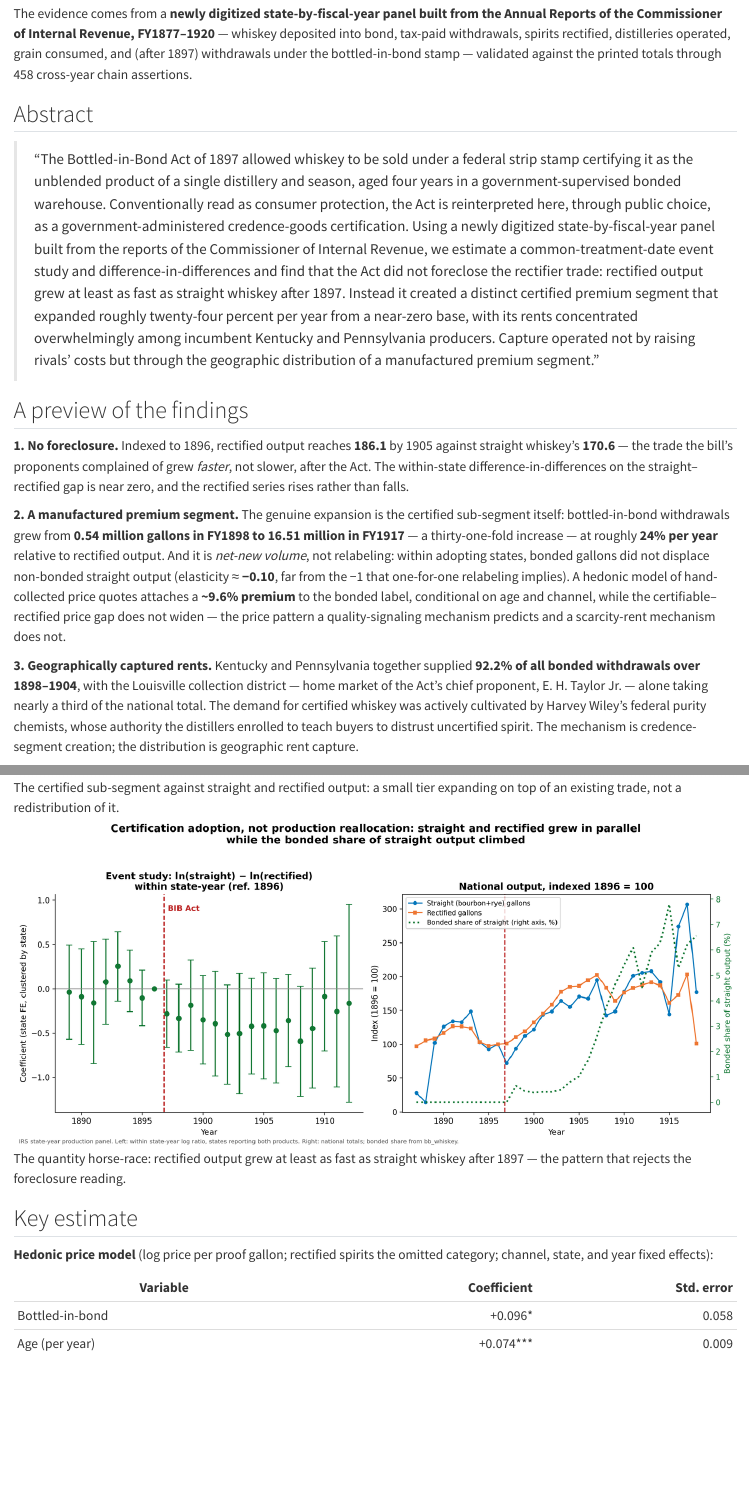
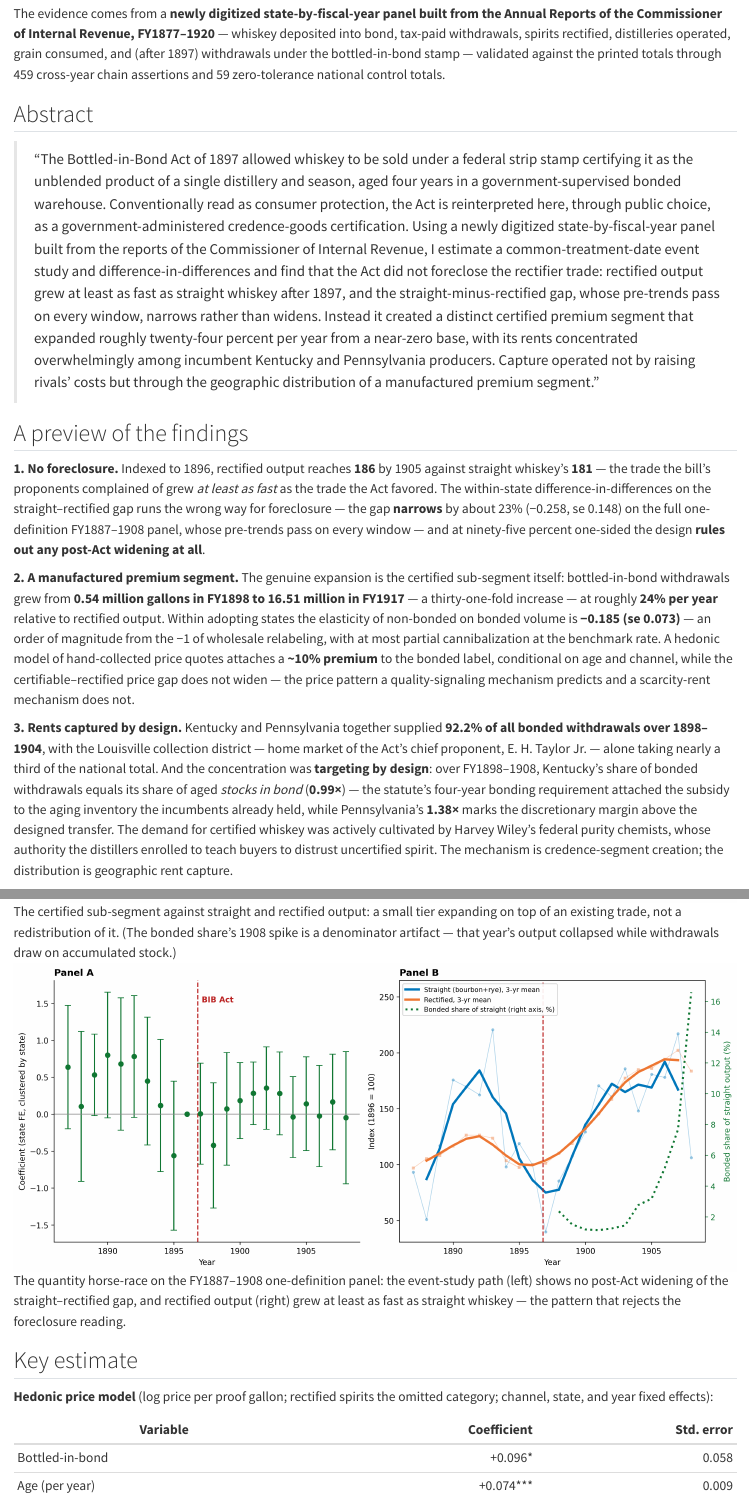
Before and after one commit to jacob-smith-r/jacob-smith-r.github.io, a Quarto document (papers/bottled-in-bond.qmd): the page in a window 1100 px wide, from 560 px down, and a second part further down, joined at a grey line. Rendered offline with R 4.5, knitr and Pandoc in place of Quarto, with nearby package versions.

Commit message:
Bottled-in-Bond page: canonical panel numbers + targeting-by-design result
Update to the 2026-08-03 canonical estimates: indexes 181/186, DD -0.258 (0.148)
with one-sided bound excluding any widening, elasticity -0.185, ~10% hedonic
premium, 459 chain assertions. New headline result added: KY bonded share = its
stocks-in-bond share (0.99x; PA 1.38x discretionary margin) - targeting by
design. Figures regenerated from the canonical panel. Rendered with quarto 1.9.38.

Co-Authored-By: Claude Fable 5 <noreply@anthropic.com>
Claude-Session: https://claude.ai/code/session_01VaMgetq4t1Tbt15d4xNP1e

```diff
--- a/papers/bottled-in-bond.qmd
+++ b/papers/bottled-in-bond.qmd
@@ -3,7 +3,7 @@ title: "Distillers and Chemists: Strategic Capture of the Bottled-in-Bond Act of
 subtitle: "Capture without foreclosure: how a consumer-protection law manufactured a premium segment and handed the rents to incumbents"
 description: "A public-choice reinterpretation of America's first quality-certification law. Using a newly digitized state-by-fiscal-year panel (FY1877–1920) built from the Commissioner of Internal Revenue's annual reports, the paper shows the Act did not foreclose the rival rectifier trade — instead it manufactured a certified premium segment that grew ~24% per year, with 92% of the rents flowing to incumbent Kentucky and Pennsylvania distillers."
 categories: [Regulation, Public Choice, Economic History, Working Paper]
-date-modified: 2026-07-02
+date-modified: 2026-08-03
 image: /images/papers/bib_withdrawals.png
 image-alt: "Growth and geographic concentration of bottled-in-bond whiskey withdrawals, 1898–1920"
 ---
@@ -16,19 +16,19 @@ The Bottled-in-Bond Act of 1897 is usually remembered as one of America's first
 
 The reframing yields a sharp, testable distinction. If the Act worked by **raising rivals' costs**, certified output should have grown at the expense of the rectifiers (blenders of cheaper neutral spirit) and a scarcity rent should have opened in relative prices. If it worked by **certifying quality**, a new premium tier should have grown from a near-zero base *without* the rectifying trade falling. The two mechanisms make opposite predictions — and the data can tell them apart.
 
-The evidence comes from a **newly digitized state-by-fiscal-year panel built from the Annual Reports of the Commissioner of Internal Revenue, FY1877–1920** — whiskey deposited into bond, tax-paid withdrawals, spirits rectified, distilleries operated, grain consumed, and (after 1897) withdrawals under the bottled-in-bond stamp — validated against the printed totals through 458 cross-year chain assertions.
+The evidence comes from a **newly digitized state-by-fiscal-year panel built from the Annual Reports of the Commissioner of Internal Revenue, FY1877–1920** — whiskey deposited into bond, tax-paid withdrawals, spirits rectified, distilleries operated, grain consumed, and (after 1897) withdrawals under the bottled-in-bond stamp — validated against the printed totals through 459 cross-year chain assertions and 59 zero-tolerance national control totals.
 
 ## Abstract
 
-> "The Bottled-in-Bond Act of 1897 allowed whiskey to be sold under a federal strip stamp certifying it as the unblended product of a single distillery and season, aged four years in a government-supervised bonded warehouse. Conventionally read as consumer protection, the Act is reinterpreted here, through public choice, as a government-administered credence-goods certification. Using a newly digitized state-by-fiscal-year panel built from the reports of the Commissioner of Internal Revenue, we estimate a common-treatment-date event study and difference-in-differences and find that the Act did not foreclose the rectifier trade: rectified output grew at least as fast as straight whiskey after 1897. Instead it created a distinct certified premium segment that expanded roughly twenty-four percent per year from a near-zero base, with its rents concentrated overwhelmingly among incumbent Kentucky and Pennsylvania producers. Capture operated not by raising rivals' costs but through the geographic distribution of a manufactured premium segment."
+> "The Bottled-in-Bond Act of 1897 allowed whiskey to be sold under a federal strip stamp certifying it as the unblended product of a single distillery and season, aged four years in a government-supervised bonded warehouse. Conventionally read as consumer protection, the Act is reinterpreted here, through public choice, as a government-administered credence-goods certification. Using a newly digitized state-by-fiscal-year panel built from the reports of the Commissioner of Internal Revenue, I estimate a common-treatment-date event study and difference-in-differences and find that the Act did not foreclose the rectifier trade: rectified output grew at least as fast as straight whiskey after 1897, and the straight-minus-rectified gap, whose pre-trends pass on every window, narrows rather than widens. Instead it created a distinct certified premium segment that expanded roughly twenty-four percent per year from a near-zero base, with its rents concentrated overwhelmingly among incumbent Kentucky and Pennsylvania producers. Capture operated not by raising rivals' costs but through the geographic distribution of a manufactured premium segment."
 
 ## A preview of the findings
 
-**1. No foreclosure.** Indexed to 1896, rectified output reaches **186.1** by 1905 against straight whiskey's **170.6** — the trade the bill's proponents complained of grew *faster*, not slower, after the Act. The within-state difference-in-differences on the straight–rectified gap is near zero, and the rectified series rises rather than falls.
+**1. No foreclosure.** Indexed to 1896, rectified output reaches **186** by 1905 against straight whiskey's **181** — the trade the bill's proponents complained of grew *at least as fast* as the trade the Act favored. The within-state difference-in-differences on the straight–rectified gap runs the wrong way for foreclosure — the gap **narrows** by about 23% (−0.258, se 0.148) on the full one-definition FY1887–1908 panel, whose pre-trends pass on every window — and at ninety-five percent one-sided the design **rules out any post-Act widening at all**.
 
-**2. A manufactured premium segment.** The genuine expansion is the certified sub-segment itself: bottled-in-bond withdrawals grew from **0.54 million gallons in FY1898 to 16.51 million in FY1917** — a thirty-one-fold increase — at roughly **24% per year** relative to rectified output. And it is *net-new volume*, not relabeling: within adopting states, bonded gallons did not displace non-bonded straight output (elasticity ≈ **−0.10**, far from the −1 that one-for-one relabeling implies). A hedonic model of hand-collected price quotes attaches a **~9.6% premium** to the bonded label, conditional on age and channel, while the certifiable–rectified price gap does not widen — the price pattern a quality-signaling mechanism predicts and a scarcity-rent mechanism does not.
+**2. A manufactured premium segment.** The genuine expansion is the certified sub-segment itself: bottled-in-bond withdrawals grew from **0.54 million gallons in FY1898 to 16.51 million in FY1917** — a thirty-one-fold increase — at roughly **24% per year** relative to rectified output. Within adopting states the elasticity of non-bonded on bonded volume is **−0.185 (se 0.073)** — an order of magnitude from the −1 of wholesale relabeling, with at most partial cannibalization at the benchmark rate. A hedonic model of hand-collected price quotes attaches a **~10% premium** to the bonded label, conditional on age and channel, while the certifiable–rectified price gap does not widen — the price pattern a quality-signaling mechanism predicts and a scarcity-rent mechanism does not.
 
-**3. Geographically captured rents.** Kentucky and Pennsylvania together supplied **92.2% of all bonded withdrawals over 1898–1904**, with the Louisville collection district — home market of the Act's chief proponent, E. H. Taylor Jr. — alone taking nearly a third of the national total. The demand for certified whiskey was actively cultivated by Harvey Wiley's federal purity chemists, whose authority the distillers enrolled to teach buyers to distrust uncertified spirit. The mechanism is credence-segment creation; the distribution is geographic rent capture.
+**3. Rents captured by design.** Kentucky and Pennsylvania together supplied **92.2% of all bonded withdrawals over 1898–1904**, with the Louisville collection district — home market of the Act's chief proponent, E. H. Taylor Jr. — alone taking nearly a third of the national total. And the concentration was **targeting by design**: over FY1898–1908, Kentucky's share of bonded withdrawals equals its share of aged *stocks in bond* (**0.99×**) — the statute's four-year bonding requirement attached the subsidy to the aging inventory the incumbents already held, while Pennsylvania's **1.38×** marks the discretionary margin above the designed transfer. The demand for certified whiskey was actively cultivated by Harvey Wiley's federal purity chemists, whose authority the distillers enrolled to teach buyers to distrust uncertified spirit. The mechanism is credence-segment creation; the distribution is geographic rent capture.
 
 The upshot: **capture need not look like foreclosure.** A regulation can expand a market, resolve a real information asymmetry, and still function as capture through who collects the rents it manufactures.
 
@@ -191,9 +191,9 @@ Plot.plot({
 
 ![Bottled-in-bond withdrawals and their geographic concentration, FY1898–1920. National bonded withdrawals rise from 0.54 million gallons in FY1898 to 16.51 million in FY1917; Kentucky and Pennsylvania account for the bulk of the volume throughout.](../images/papers/bib_withdrawals.png){fig-alt="Line chart of national bottled-in-bond withdrawals rising from 0.54 to 16.51 million gallons, 1898–1917, with Kentucky and Pennsylvania supplying most of the volume"}
 
-![The certified sub-segment against straight and rectified output: a small tier expanding on top of an existing trade, not a redistribution of it.](../images/papers/bib_subsegment.png){fig-alt="Chart comparing the small but fast-growing bonded sub-segment with the much larger straight and rectified output series"}
+![The certified sub-segment against straight and rectified output: a small tier expanding on top of an existing trade, not a redistribution of it. (The bonded share's 1908 spike is a denominator artifact — that year's output collapsed while withdrawals draw on accumulated stock.)](../images/papers/bib_subsegment.png){fig-alt="Chart comparing the small but fast-growing bonded sub-segment with the much larger straight and rectified output series"}
 
-![The quantity horse-race: rectified output grew at least as fast as straight whiskey after 1897 — the pattern that rejects the foreclosure reading.](../images/papers/bib_horserace.png){fig-alt="Indexed output series showing rectified spirits growing at least as fast as straight whiskey after 1897"}
+![The quantity horse-race on the FY1887–1908 one-definition panel: the event-study path (left) shows no post-Act widening of the straight–rectified gap, and rectified output (right) grew at least as fast as straight whiskey — the pattern that rejects the foreclosure reading.](../images/papers/bib_horserace.png){fig-alt="Event-study coefficients and indexed output series showing no post-Act divergence in favor of straight whiskey"}
 
 ## Key estimate
 
```
Also changed, not shown: README.md, docs/search.json, images/papers/bib_horserace.png, images/papers/bib_subsegment.png, images/papers/bib_withdrawals.png, site.txt (line endings or trailing spaces), 7 other files.
